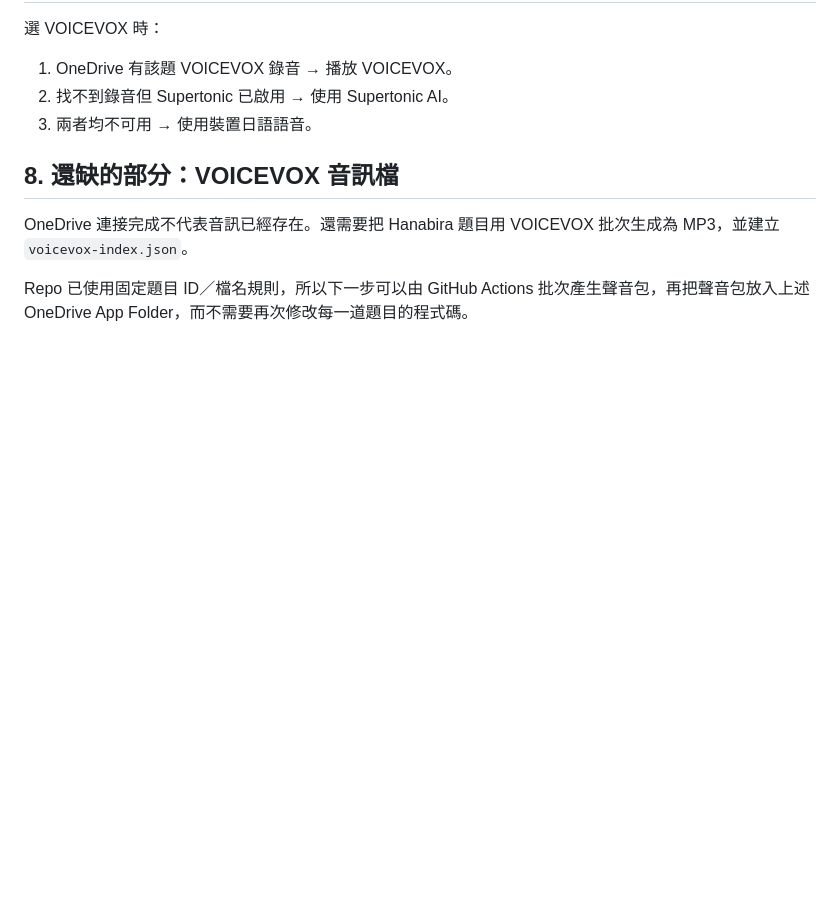
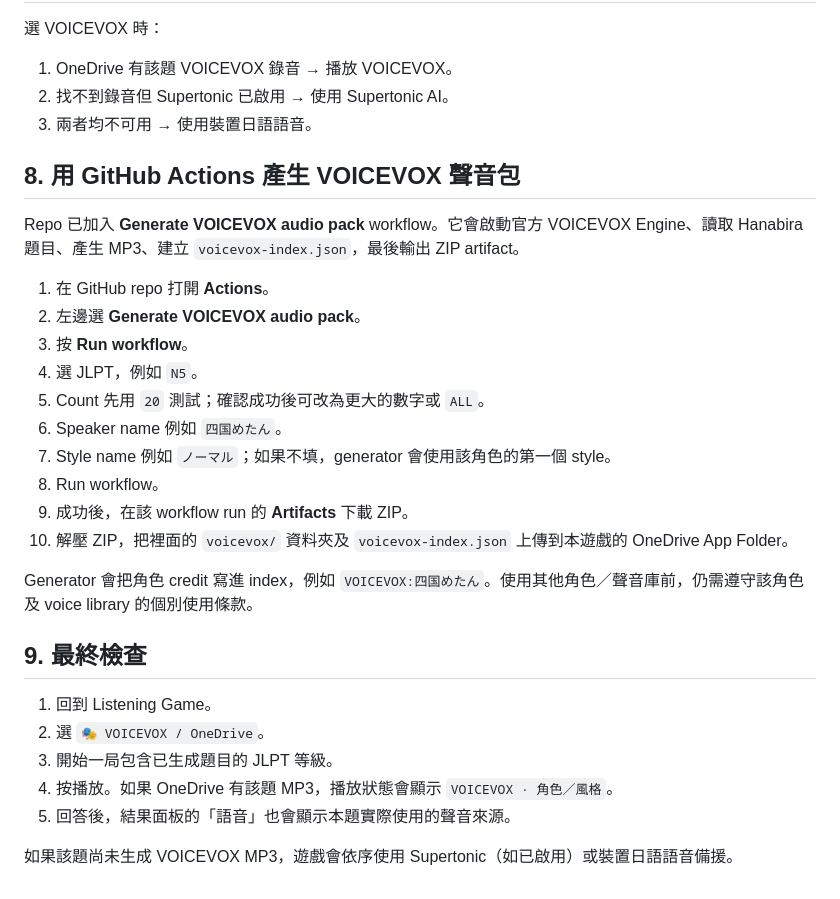
Before and after one commit to kanuli/japanese-vocab-game, a Markdown page: ONEDRIVE_VOICEVOX_SETUP.md, the part around the change. Rendered like a GitHub page; blank space fills up the shorter version.

Commit message:
Document VOICEVOX pack generator workflow

```diff
--- a/ONEDRIVE_VOICEVOX_SETUP.md
+++ b/ONEDRIVE_VOICEVOX_SETUP.md
@@ -113,8 +113,29 @@ Microsoft 會建立類似：
 2. 找不到錄音但 Supertonic 已啟用 → 使用 Supertonic AI。
 3. 兩者均不可用 → 使用裝置日語語音。
 
-## 8. 還缺的部分：VOICEVOX 音訊檔
+## 8. 用 GitHub Actions 產生 VOICEVOX 聲音包
 
-OneDrive 連接完成不代表音訊已經存在。還需要把 Hanabira 題目用 VOICEVOX 批次生成為 MP3，並建立 `voicevox-index.json`。
+Repo 已加入 **Generate VOICEVOX audio pack** workflow。它會啟動官方 VOICEVOX Engine、讀取 Hanabira 題目、產生 MP3、建立 `voicevox-index.json`，最後輸出 ZIP artifact。
 
-Repo 已使用固定題目 ID／檔名規則，所以下一步可以由 GitHub Actions 批次產生聲音包，再把聲音包放入上述 OneDrive App Folder，而不需要再次修改每一道題目的程式碼。
+1. 在 GitHub repo 打開 **Actions**。
+2. 左邊選 **Generate VOICEVOX audio pack**。
+3. 按 **Run workflow**。
+4. 選 JLPT，例如 `N5`。
+5. Count 先用 `20` 測試；確認成功後可改為更大的數字或 `ALL`。
+6. Speaker name 例如 `四国めたん`。
+7. Style name 例如 `ノーマル`；如果不填，generator 會使用該角色的第一個 style。
+8. Run workflow。
+9. 成功後，在該 workflow run 的 **Artifacts** 下載 ZIP。
+10. 解壓 ZIP，把裡面的 `voicevox/` 資料夾及 `voicevox-index.json` 上傳到本遊戲的 OneDrive App Folder。
+
+Generator 會把角色 credit 寫進 index，例如 `VOICEVOX:四国めたん`。使用其他角色／聲音庫前，仍需遵守該角色及 voice library 的個別使用條款。
+
+## 9. 最終檢查
+
+1. 回到 Listening Game。
+2. 選 `🎭 VOICEVOX / OneDrive`。
+3. 開始一局包含已生成題目的 JLPT 等級。
+4. 按播放。如果 OneDrive 有該題 MP3，播放狀態會顯示 `VOICEVOX · 角色／風格`。
+5. 回答後，結果面板的「語音」也會顯示本題實際使用的聲音來源。
+
+如果該題尚未生成 VOICEVOX MP3，遊戲會依序使用 Supertonic（如已啟用）或裝置日語語音備援。
```
